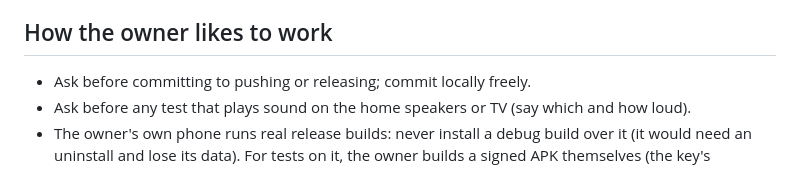
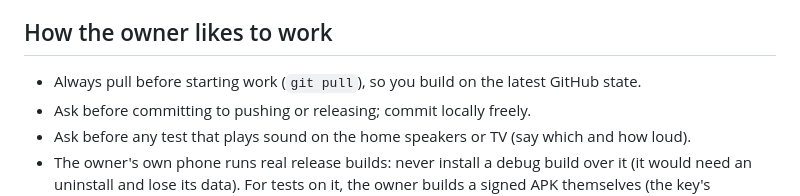
Before and after one commit to 0TrashPanda/YTMP, a Markdown page: CLAUDE.md, the part around the change. GitHub-like rendering.

Commit message:
CLAUDE.md: always pull before starting
Co-Authored-By: Claude Opus 5.5 <noreply@anthropic.com>

```diff
--- a/CLAUDE.md
+++ b/CLAUDE.md
@@ -39,6 +39,7 @@ what's planned is marked there.
 
 ## How the owner likes to work
 
+- Always pull before starting work (`git pull`), so you build on the latest GitHub state.
 - Ask before committing to pushing or releasing; commit locally freely.
 - Ask before any test that plays sound on the home speakers or TV (say which and how loud).
 - The owner's own phone runs real release builds: never install a debug build over it (it
```
